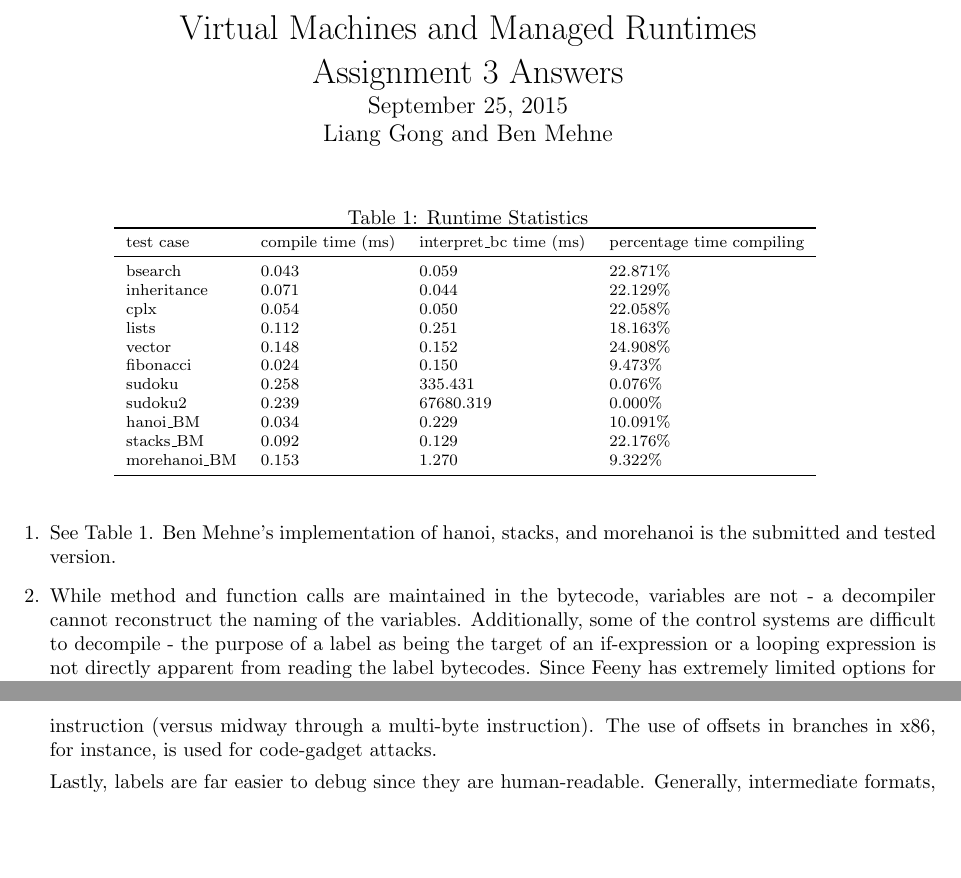
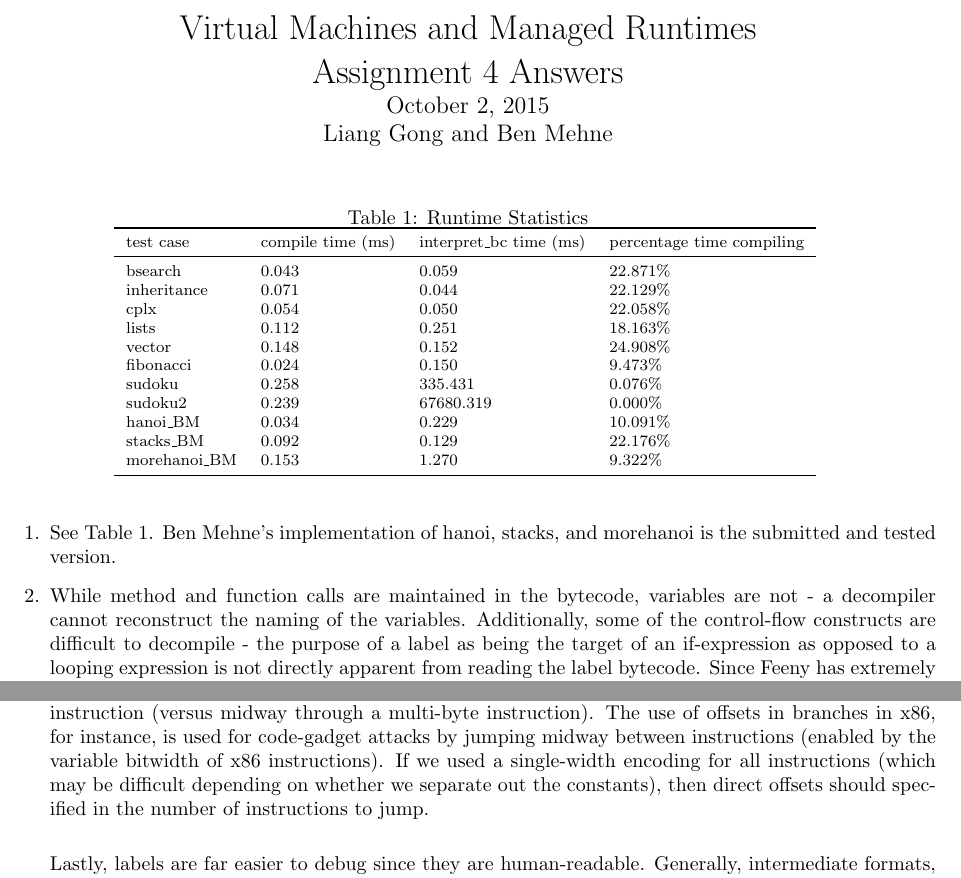
Before and after one commit to JacksonGL/JIT-Feeny, a LaTeX document (CompilerEx/reports/report_LGBM.tex): two parts of pages 1 and 2 of 2, joined at a grey line, cut so that both start at the same text, the shorter picture padded with empty space. Compiled offline with pdfLaTeX.

Commit message:
Minor fixes

```diff
--- a/CompilerEx/reports/report_LGBM.tex
+++ b/CompilerEx/reports/report_LGBM.tex
@@ -6,8 +6,8 @@
 \usepackage{booktabs}
 \usepackage{verbatim}
 
-\title{\vspace{-0.5in}Virtual Machines and Managed Runtimes \\ Assignment 3 Answers}
-\date{\vspace{-0.5in}September 25, 2015}
+\title{\vspace{-0.5in}Virtual Machines and Managed Runtimes \\ Assignment 4 Answers}
+\date{\vspace{-0.5in}October 2, 2015}
 \author{\vspace{-0.5in}Liang Gong and Ben Mehne\vspace{-0.5in}}
 
 \begin{document}
@@ -42,5 +42,5 @@ morehanoi\_BM  & 0.153          & 1.270          & 9.322\%      \\
 	\item
 			See Table~\ref{statistics}.  Ben Mehne's implementation of hanoi, stacks, and morehanoi is the submitted and tested version.
 	\item
-		While method and function calls are maintained in the bytecode, variables are not - a decompiler cannot reconstruct the naming of the variables.    Additionally, some of the control systems are difficult to decompile - the purpose of a label as being the target of an if-expression or a looping expression is not directly apparent from reading the label bytecodes.  Since Feeny has extremely limited options for control flow, reconstructing which labels refer to loops versus if-expressions is not difficult in practice, but could become so with a more sophisticated compiler.
+		While method and function calls are maintained in the bytecode, variables are not - a decompiler cannot reconstruct the naming of the variables.    Additionally, some of the control-flow constructs are difficult to decompile - the purpose of a label as being the target of an if-expression as opposed to a looping expression is not directly apparent from reading the label bytecode.  Since Feeny has extremely limited options for control-flow, reconstructing which labels refer to loops versus if-expressions is not difficult in practice, but could become so with a more sophisticated compiler.
 
@@ -52,4 +50,6 @@ morehanoi\_BM  & 0.153          & 1.270          & 9.322\%      \\
-	\item The disadvantage of labels is that they are slow - labels require translation before being put into use during execution (either the label must be looked up in a translation table of labels to locations or the translation is JIT'ed away).  Direct offsets can just be applied.  On the other hand, direct offsets allow for abuse.  Naively, labels can be scoped so that branching can only be done in a function.  Offsets have the disadvantage that they must be verified in two different ways (and cannot be naively scoped) - they possible destination must be checked to be in the same function, and it must fall on a valid instruction (versus midway through a multi-byte instruction).  The use of offsets in branches in x86, for instance, is used for code-gadget attacks.
+		The error handling and ordering of errors is not the same between the AST interpreter and the bytecode interpreter - in particular, referencing variables before they are defined via the ``var" keyword is different as the AST interpreter complains about it, while the bytecode system treats as well-defined behavior with a null value.  Generally, this area would cause some programs to be accepted by the Feeny bytecode system but not the AST interpreter - one system for running Feeny accepts programs that the other does not.  This incompatibility would make porting more difficult in the case of programs accepted by the bytecode system - this is not an unusual phenomenom as the most popular languages (C and Javascript, for example) seem to only guarantee compatibility in correct programs, and sometimes behave as intended with incorrect programs.  This could be corrected with a more aggressive checking in the front-end.
+	\item We need to specify a format for the bytecode to reside on disk (or over the network, or via whatever distribution/storage medium).  In particular, we would need to define an encoding that is standardized (an encoding for each tag type) and a means of flattening the pointed-to structures that exist in the bytecode instructions (the strings and the vectors in the Program struct, for instance).  Additionally, it would be a good idea to give a specification for whether the file is compressed or if there are any ordering constraints on the instructions (whether labels or the constants are organized in particular way).  A system to verify the integrity of the file format, along with a required mimetype or magic number would be ideal.
+	\item The disadvantage of labels is that they are slow - labels require translation before being put into use during execution (either the label must be looked up in a translation table of labels to locations or the translation is JIT'ed away).  Direct offsets can just be applied.  On the other hand, direct offsets allow for abuse.  Naively, labels can be scoped so that branching can only be done in a function.  Offsets have the disadvantage that they must be verified in two different ways (and cannot be naively scoped) - the possible destination must be checked to be in the same function, and it must fall on a valid instruction (versus midway through a multi-byte instruction).  The use of offsets in branches in x86, for instance, is used for code-gadget attacks by jumping midway between instructions (enabled by the variable bitwidth of x86 instructions).  If we used a single-width encoding for all instructions (which may be difficult depending on whether we separate out the constants), then direct offsets should specified in the number of instructions to jump.\\
 
 		Lastly, labels are far easier to debug since they are human-readable.  Generally, intermediate formats, like everything else, should be debuggable, even at the cost of a single pass during load-time.
 \end{enumerate}
```
Also changed, not shown: CompilerEx/reports/report_LGBM.tex (4 more changed lines).
